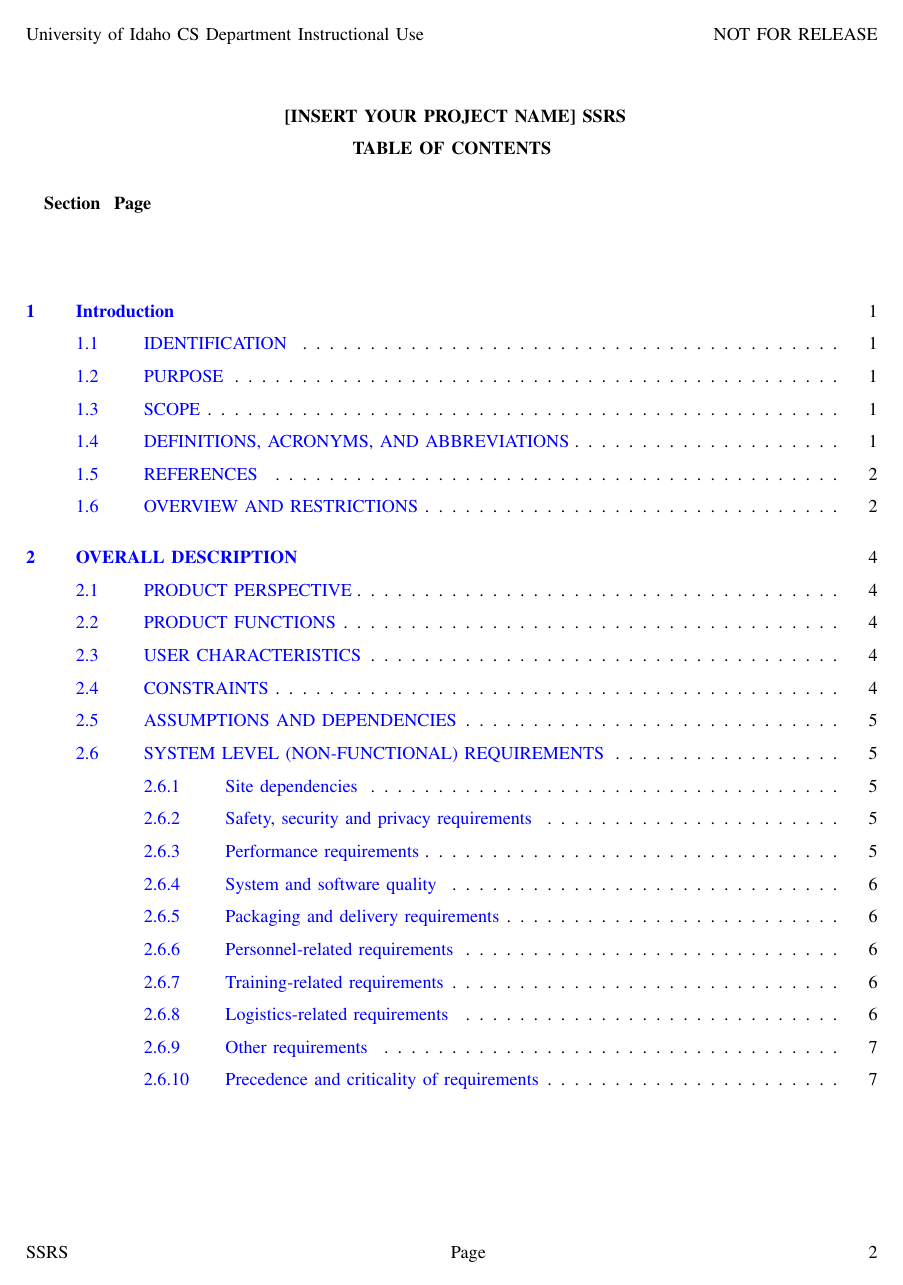
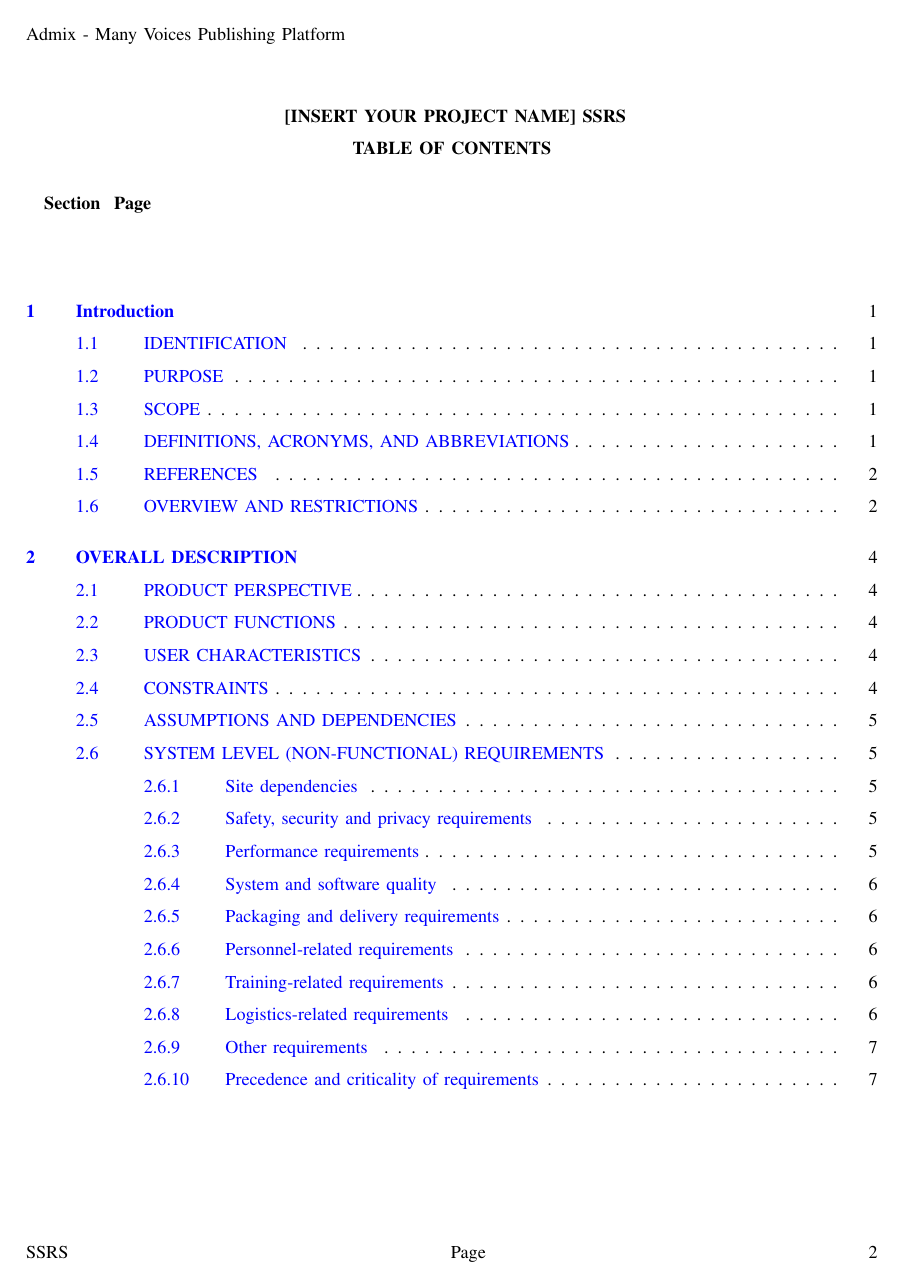
Before and after one commit to mvp-platform/platform, a LaTeX paper (documents/requirements/requirements.tex): page 2 of 15. Compiled offline with pdfLaTeX; a missing font is replaced by an installed copy or a similar font; a LaTeX package or settings file that is missing is left out.

Commit message:
Fixed header issue with requirements tex & pdf

```diff
--- a/documents/requirements/requirements.tex
+++ b/documents/requirements/requirements.tex
@@ -44,7 +44,7 @@
 % Pages styles
 \makeatletter
 \newcommand\ps@Standard{
-  \renewcommand\@oddhead{\selectlanguage{english}\rmfamily\color{black} University of Idaho CS Department Instructional Use\hfill \hfill NOT FOR RELEASE}
+  \renewcommand\@oddhead{\selectlanguage{english}\rmfamily\color{black}Admix - Many Voices Publishing Platform\hfill \hfill }
   \renewcommand\@evenhead{\@oddhead}
   \renewcommand\@oddfoot{\foreignlanguage{english}{\textcolor{black}{SSRS Page }}\foreignlanguage{english}{\textcolor{black}{\thepage{}}}}
   \renewcommand\@evenfoot{\@oddfoot}
```
Also changed, not shown: documents/requirements/requirements.pdf.
